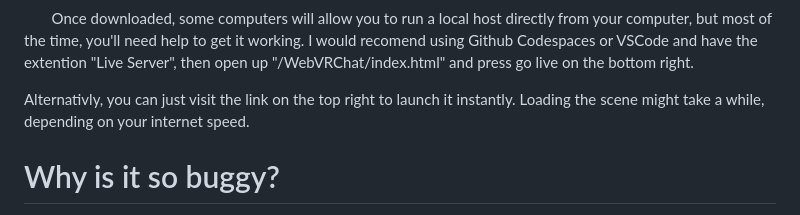
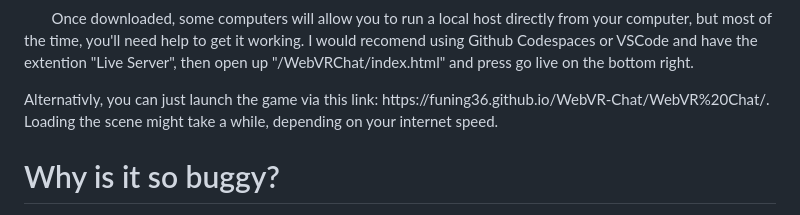
Before and after one commit to PebbleCat-Studios/WebVR-Chat, a Markdown page: README.md, the part around the change. Drawn GitHub-style.

```diff
--- a/README.md
+++ b/README.md
@@ -12,7 +12,7 @@
 
 <p>ㅤㅤOnce downloaded, some computers will allow you to run a local host directly from your computer, but most of the time, you'll need help to get it working. I would recomend using Github Codespaces or VSCode and have the extention "Live Server", then open up "/WebVRChat/index.html" and press go live on the bottom right.</p>
 
-<p>Alternativly, you can just visit the link on the top right to launch it instantly. Loading the scene might take a while, depending on your internet speed.</p>
+<p>Alternativly, you can just launch the game via this link: https://funing36.github.io/WebVR-Chat/WebVR%20Chat/. Loading the scene might take a while, depending on your internet speed.</p>
 
 
 
```
